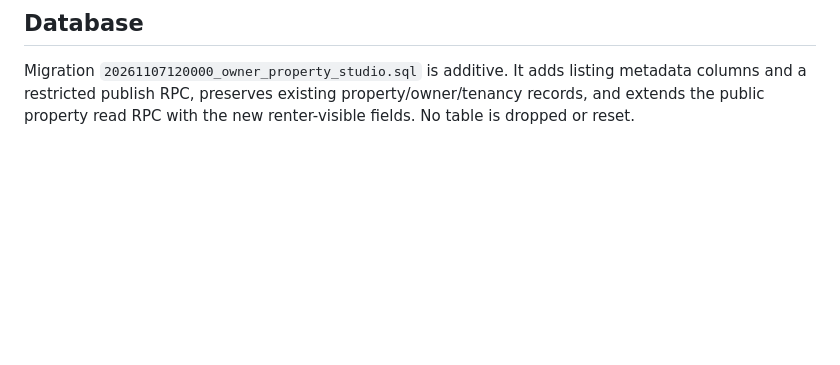
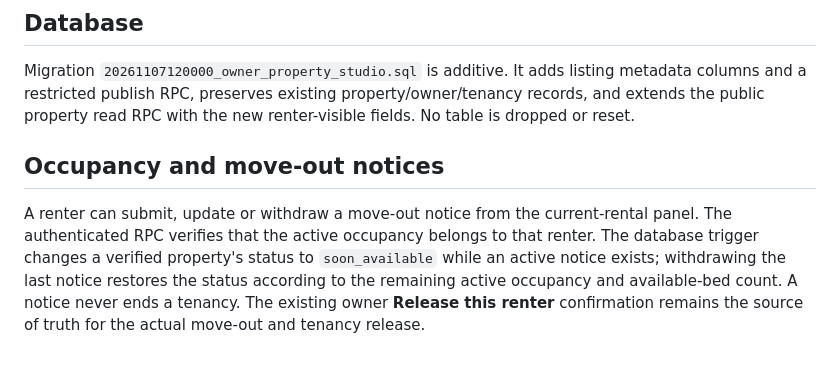
Before and after one commit to oddwivedi11-max/GharDekhoRENTERS.COM, a Markdown page: docs/PROPERTY_STUDIO_SETUP.md, the part around the change. GitHub-like rendering; blank space fills up the shorter version.

Commit message:
Document renter move-out and occupancy status workflow

```diff
--- a/docs/PROPERTY_STUDIO_SETUP.md
+++ b/docs/PROPERTY_STUDIO_SETUP.md
@@ -39,3 +39,8 @@ Then redeploy. The Studio will automatically enable Google Places Autocomplete,
 ## Database
 
 Migration `20261107120000_owner_property_studio.sql` is additive. It adds listing metadata columns and a restricted publish RPC, preserves existing property/owner/tenancy records, and extends the public property read RPC with the new renter-visible fields. No table is dropped or reset.
+
+
+## Occupancy and move-out notices
+
+A renter can submit, update or withdraw a move-out notice from the current-rental panel. The authenticated RPC verifies that the active occupancy belongs to that renter. The database trigger changes a verified property's status to `soon_available` while an active notice exists; withdrawing the last notice restores the status according to the remaining active occupancy and available-bed count. A notice never ends a tenancy. The existing owner **Release this renter** confirmation remains the source of truth for the actual move-out and tenancy release.
```
